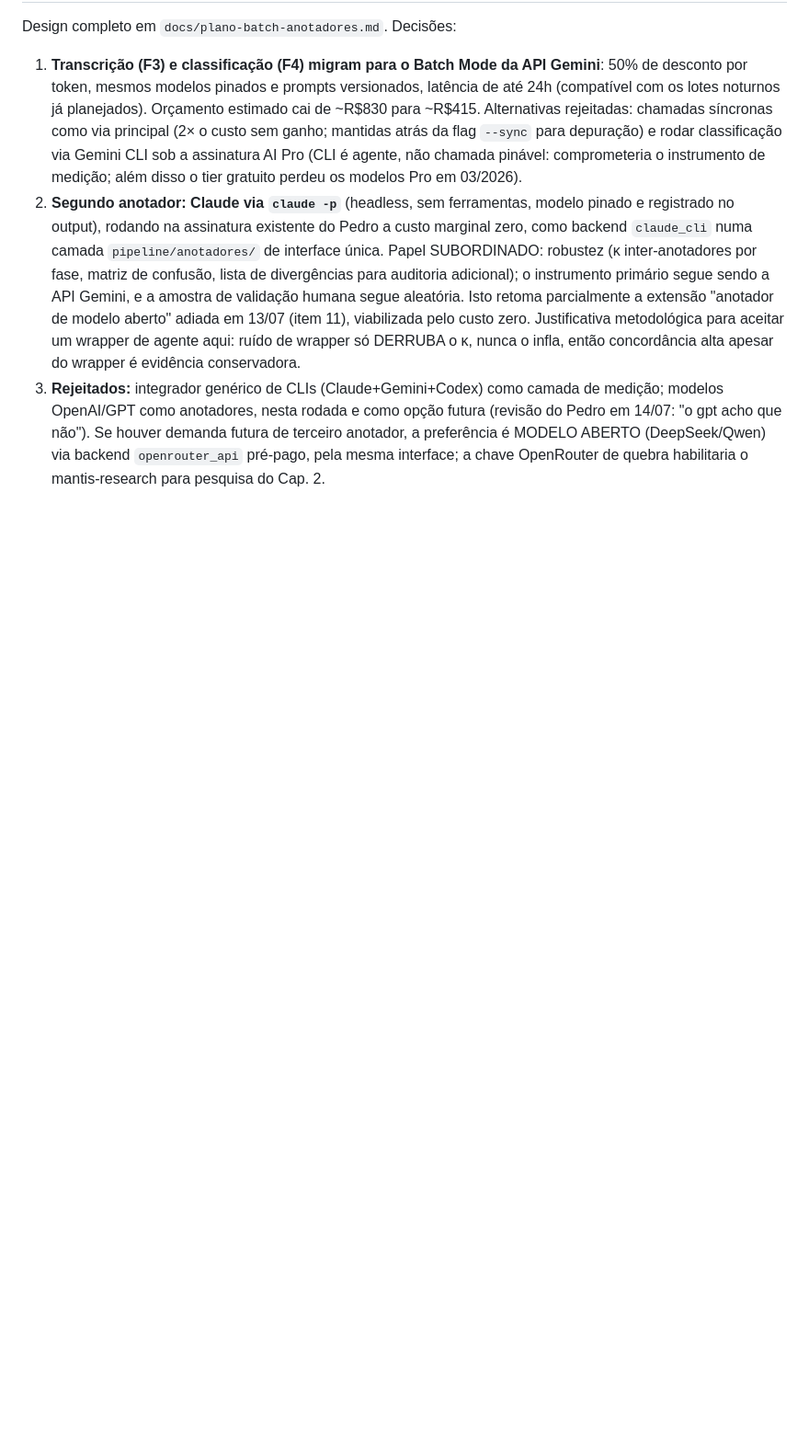
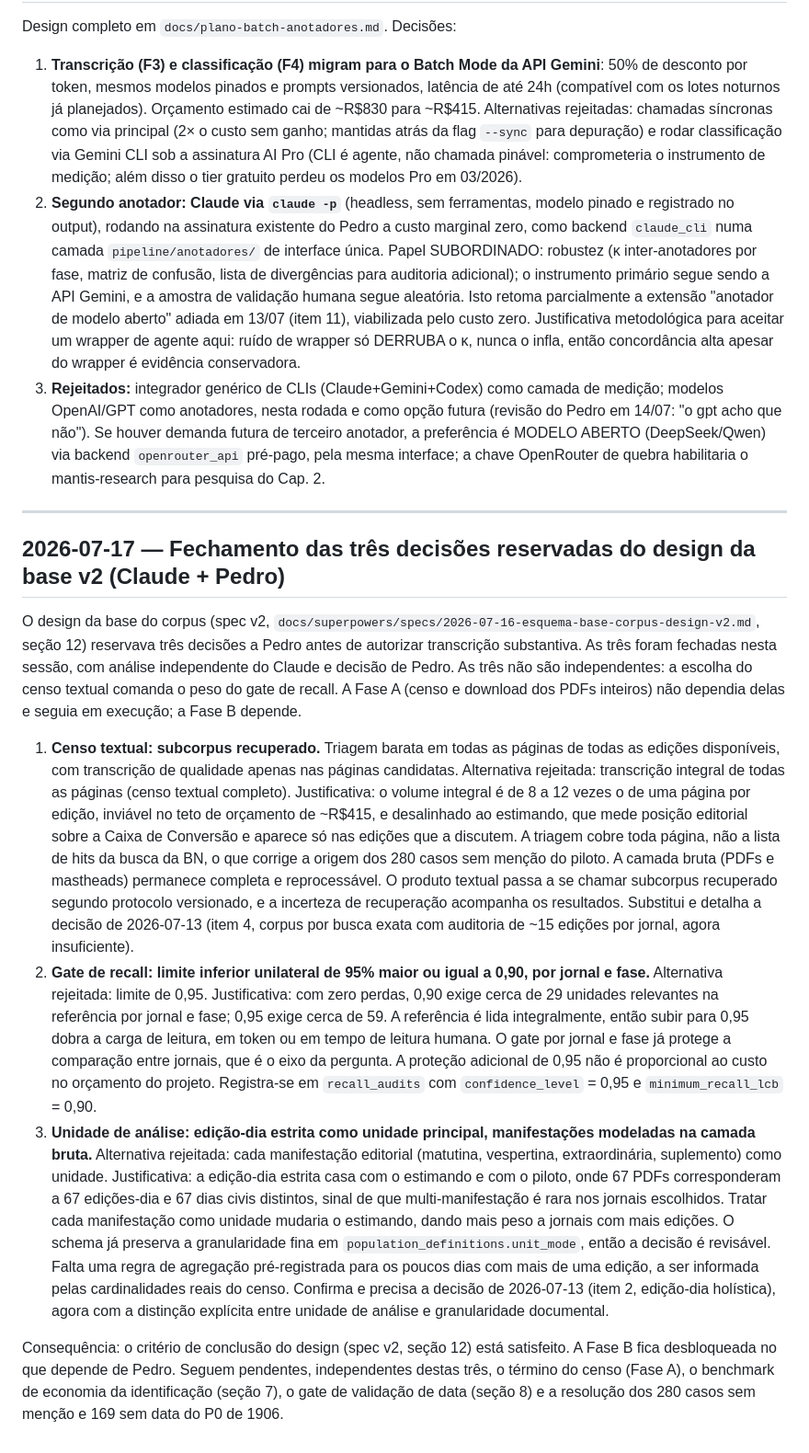
Before and after one commit to pedrortencio/caixa-conversao-toolkit, a Markdown page: docs/decisoes.md, the part around the change. Shown at 92% size. Rendered like a GitHub page; blank space fills up the shorter version.

Commit message:
docs: fecha as três decisões reservadas do design da base v2
Registra em docs/decisoes.md (entrada 2026-07-17) as escolhas de Pedro para as três decisões que travavam a Fase B: subcorpus recuperado, gate de recall com LCB unilateral de 95% >= 0,90 por jornal e fase, e edição-dia estrita como unidade principal. Marca a seção 12 do spec v2 como satisfeita.

Co-Authored-By: Claude Opus 4.8 <noreply@anthropic.com>

```diff
--- a/docs/decisoes.md
+++ b/docs/decisoes.md
@@ -60,3 +60,15 @@ Design completo em `docs/plano-batch-anotadores.md`. Decisões:
 1. **Transcrição (F3) e classificação (F4) migram para o Batch Mode da API Gemini**: 50% de desconto por token, mesmos modelos pinados e prompts versionados, latência de até 24h (compatível com os lotes noturnos já planejados). Orçamento estimado cai de ~R$830 para ~R$415. Alternativas rejeitadas: chamadas síncronas como via principal (2× o custo sem ganho; mantidas atrás da flag `--sync` para depuração) e rodar classificação via Gemini CLI sob a assinatura AI Pro (CLI é agente, não chamada pinável: comprometeria o instrumento de medição; além disso o tier gratuito perdeu os modelos Pro em 03/2026).
 2. **Segundo anotador: Claude via `claude -p`** (headless, sem ferramentas, modelo pinado e registrado no output), rodando na assinatura existente do Pedro a custo marginal zero, como backend `claude_cli` numa camada `pipeline/anotadores/` de interface única. Papel SUBORDINADO: robustez (κ inter-anotadores por fase, matriz de confusão, lista de divergências para auditoria adicional); o instrumento primário segue sendo a API Gemini, e a amostra de validação humana segue aleatória. Isto retoma parcialmente a extensão "anotador de modelo aberto" adiada em 13/07 (item 11), viabilizada pelo custo zero. Justificativa metodológica para aceitar um wrapper de agente aqui: ruído de wrapper só DERRUBA o κ, nunca o infla, então concordância alta apesar do wrapper é evidência conservadora.
 3. **Rejeitados:** integrador genérico de CLIs (Claude+Gemini+Codex) como camada de medição; modelos OpenAI/GPT como anotadores, nesta rodada e como opção futura (revisão do Pedro em 14/07: "o gpt acho que não"). Se houver demanda futura de terceiro anotador, a preferência é MODELO ABERTO (DeepSeek/Qwen) via backend `openrouter_api` pré-pago, pela mesma interface; a chave OpenRouter de quebra habilitaria o mantis-research para pesquisa do Cap. 2.
+
+---
+
+## 2026-07-17 — Fechamento das três decisões reservadas do design da base v2 (Claude + Pedro)
+
+O design da base do corpus (spec v2, `docs/superpowers/specs/2026-07-16-esquema-base-corpus-design-v2.md`, seção 12) reservava três decisões a Pedro antes de autorizar transcrição substantiva. As três foram fechadas nesta sessão, com análise independente do Claude e decisão de Pedro. As três não são independentes: a escolha do censo textual comanda o peso do gate de recall. A Fase A (censo e download dos PDFs inteiros) não dependia delas e seguia em execução; a Fase B depende.
+
+1. **Censo textual: subcorpus recuperado.** Triagem barata em todas as páginas de todas as edições disponíveis, com transcrição de qualidade apenas nas páginas candidatas. Alternativa rejeitada: transcrição integral de todas as páginas (censo textual completo). Justificativa: o volume integral é de 8 a 12 vezes o de uma página por edição, inviável no teto de orçamento de ~R$415, e desalinhado ao estimando, que mede posição editorial sobre a Caixa de Conversão e aparece só nas edições que a discutem. A triagem cobre toda página, não a lista de hits da busca da BN, o que corrige a origem dos 280 casos sem menção do piloto. A camada bruta (PDFs e mastheads) permanece completa e reprocessável. O produto textual passa a se chamar subcorpus recuperado segundo protocolo versionado, e a incerteza de recuperação acompanha os resultados. Substitui e detalha a decisão de 2026-07-13 (item 4, corpus por busca exata com auditoria de ~15 edições por jornal, agora insuficiente).
+2. **Gate de recall: limite inferior unilateral de 95% maior ou igual a 0,90, por jornal e fase.** Alternativa rejeitada: limite de 0,95. Justificativa: com zero perdas, 0,90 exige cerca de 29 unidades relevantes na referência por jornal e fase; 0,95 exige cerca de 59. A referência é lida integralmente, então subir para 0,95 dobra a carga de leitura, em token ou em tempo de leitura humana. O gate por jornal e fase já protege a comparação entre jornais, que é o eixo da pergunta. A proteção adicional de 0,95 não é proporcional ao custo no orçamento do projeto. Registra-se em `recall_audits` com `confidence_level` = 0,95 e `minimum_recall_lcb` = 0,90.
+3. **Unidade de análise: edição-dia estrita como unidade principal, manifestações modeladas na camada bruta.** Alternativa rejeitada: cada manifestação editorial (matutina, vespertina, extraordinária, suplemento) como unidade. Justificativa: a edição-dia estrita casa com o estimando e com o piloto, onde 67 PDFs corresponderam a 67 edições-dia e 67 dias civis distintos, sinal de que multi-manifestação é rara nos jornais escolhidos. Tratar cada manifestação como unidade mudaria o estimando, dando mais peso a jornais com mais edições. O schema já preserva a granularidade fina em `population_definitions.unit_mode`, então a decisão é revisável. Falta uma regra de agregação pré-registrada para os poucos dias com mais de uma edição, a ser informada pelas cardinalidades reais do censo. Confirma e precisa a decisão de 2026-07-13 (item 2, edição-dia holística), agora com a distinção explícita entre unidade de análise e granularidade documental.
+
+Consequência: o critério de conclusão do design (spec v2, seção 12) está satisfeito. A Fase B fica desbloqueada no que depende de Pedro. Seguem pendentes, independentes destas três, o término do censo (Fase A), o benchmark de economia da identificação (seção 7), o gate de validação de data (seção 8) e a resolução dos 280 casos sem menção e 169 sem data do P0 de 1906.
```
Also changed, not shown: 1 other file.
